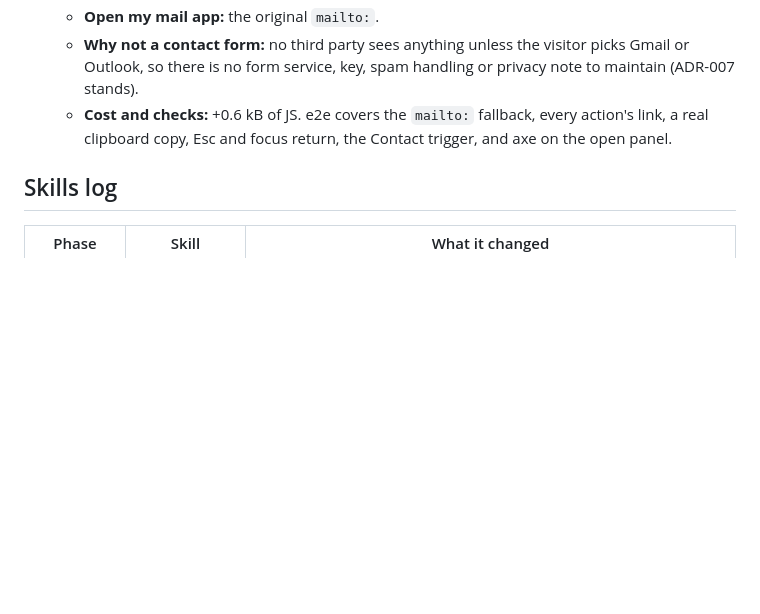
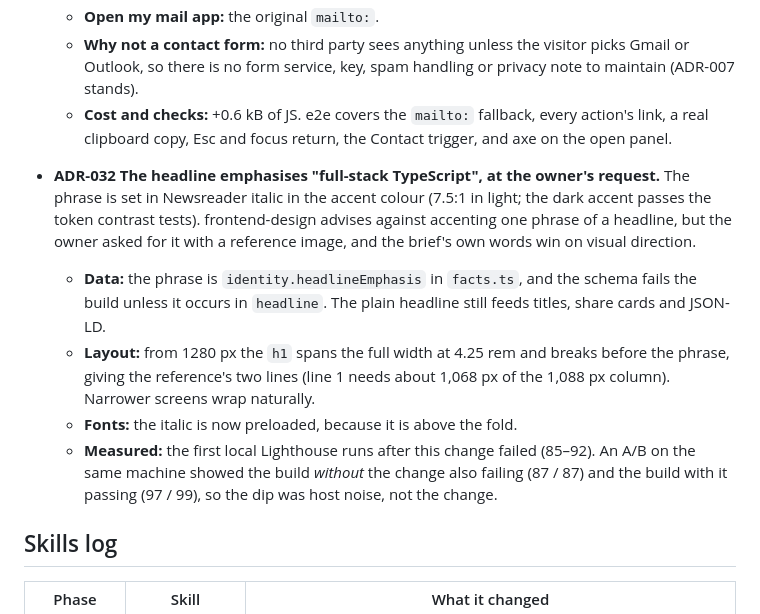
Before and after one commit to rrushikeshp89/rrushikeshp89.github.io, a Markdown page: DECISIONS.md, the part around the change. GitHub-like rendering; blank space fills up the shorter version.

```diff
--- a/DECISIONS.md
+++ b/DECISIONS.md
@@ -131,6 +131,12 @@ Heuristic review of the section order: Work comes before Experience, which is ri
   - **Why not a contact form:** no third party sees anything unless the visitor picks Gmail or Outlook, so there is no form service, key, spam handling or privacy note to maintain (ADR-007 stands).
   - **Cost and checks:** +0.6 kB of JS. e2e covers the `mailto:` fallback, every action's link, a real clipboard copy, Esc and focus return, the Contact trigger, and axe on the open panel.
 
+- **ADR-032 The headline emphasises "full-stack TypeScript", at the owner's request.** The phrase is set in Newsreader italic in the accent colour (7.5:1 in light; the dark accent passes the token contrast tests). frontend-design advises against accenting one phrase of a headline, but the owner asked for it with a reference image, and the brief's own words win on visual direction.
+  - **Data:** the phrase is `identity.headlineEmphasis` in `facts.ts`, and the schema fails the build unless it occurs in `headline`. The plain headline still feeds titles, share cards and JSON-LD.
+  - **Layout:** from 1280 px the `h1` spans the full width at 4.25 rem and breaks before the phrase, giving the reference's two lines (line 1 needs about 1,068 px of the 1,088 px column). Narrower screens wrap naturally.
+  - **Fonts:** the italic is now preloaded, because it is above the fold.
+  - **Measured:** the first local Lighthouse runs after this change failed (85–92). An A/B on the same machine showed the build _without_ the change also failing (87 / 87) and the build with it passing (97 / 99), so the dip was host noise, not the change.
+
 ## Skills log
 
 | Phase                | Skill                  | What it changed                                                                                                                                                                                                                                                                                               |
```
Also changed, not shown: README.md (+2 -2 lines), docs/readme/hero-dark.png, docs/readme/hero-light.png, docs/readme/mobile-dark.png, docs/readme/mobile-light.png.
